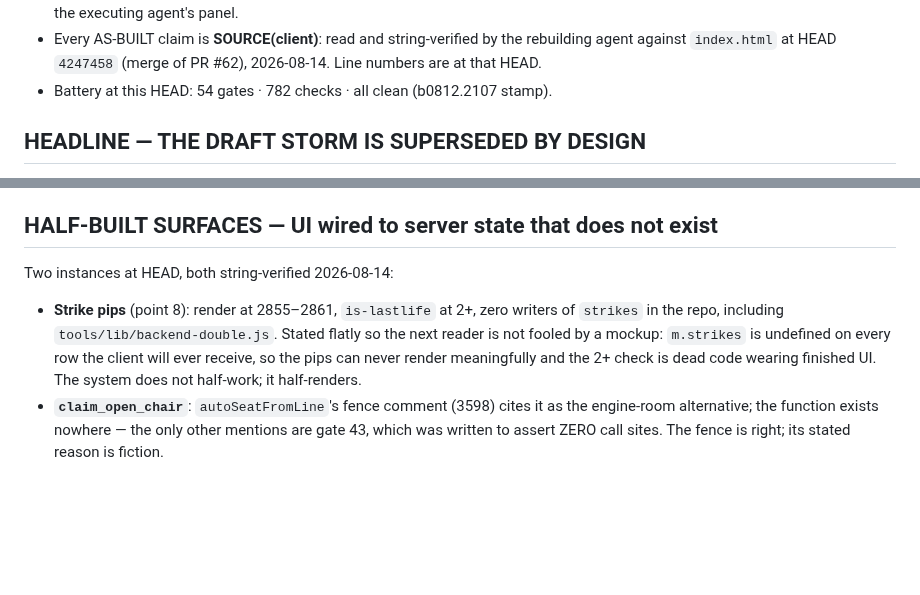
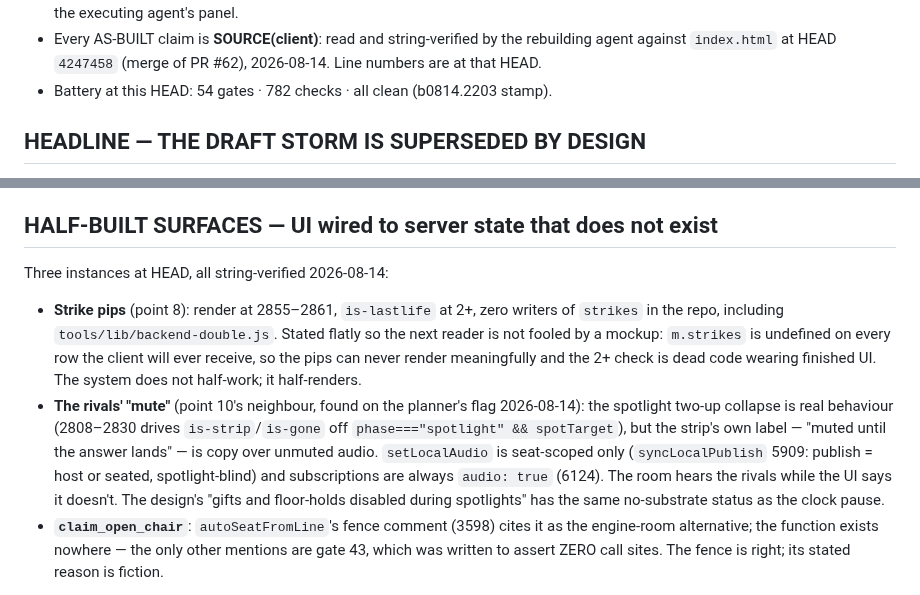
Before and after one commit to nickpeets/afterhours, a Markdown page: tools/DESIGN-DIFF.md, 2 parts joined by grey strips. Drawn GitHub-style; blank space fills up the shorter version.

```diff
--- a/tools/DESIGN-DIFF.md
+++ b/tools/DESIGN-DIFF.md
@@ -15,7 +15,7 @@ PROVENANCE, per METHOD rule 12 — read this before quoting anything below.
 - Every AS-BUILT claim is **SOURCE(client)**: read and string-verified by the
   rebuilding agent against `index.html` at HEAD `4247458` (merge of PR #62),
   2026-08-14.  Line numbers are at that HEAD.
-- Battery at this HEAD: 54 gates · 782 checks · all clean (b0812.2107 stamp).
+- Battery at this HEAD: 54 gates · 782 checks · all clean (b0814.2203 stamp).
 
 ## HEADLINE — THE DRAFT STORM IS SUPERSEDED BY DESIGN
 
@@ -124,7 +124,7 @@ final; recorded here verbatim from the tab:
 
 ## HALF-BUILT SURFACES — UI wired to server state that does not exist
 
-Two instances at HEAD, both string-verified 2026-08-14:
+Three instances at HEAD, all string-verified 2026-08-14:
 
 - **Strike pips** (point 8): render at 2855–2861, `is-lastlife` at 2+, zero
   writers of `strikes` in the repo, including `tools/lib/backend-double.js`.
@@ -132,6 +132,15 @@ Two instances at HEAD, both string-verified 2026-08-14:
   undefined on every row the client will ever receive, so the pips can never
   render meaningfully and the 2+ check is dead code wearing finished UI.  The
   system does not half-work; it half-renders.
+- **The rivals' "mute"** (point 10's neighbour, found on the planner's flag
+  2026-08-14): the spotlight two-up collapse is real behaviour (2808–2830
+  drives `is-strip`/`is-gone` off `phase==="spotlight" && spotTarget`), but
+  the strip's own label — "muted until the answer lands" — is copy over
+  unmuted audio.  `setLocalAudio` is seat-scoped only (`syncLocalPublish`
+  5909: publish = host or seated, spotlight-blind) and subscriptions are
+  always `audio: true` (6124).  The room hears the rivals while the UI says
+  it doesn't.  The design's "gifts and floor-holds disabled during
+  spotlights" has the same no-substrate status as the clock pause.
 - **`claim_open_chair`**: `autoSeatFromLine`'s fence comment (3598) cites it
   as the engine-room alternative; the function exists nowhere — the only
   other mentions are gate 43, which was written to assert ZERO call sites.
```
Also changed, not shown: tools/SEQUENCE-show.md (+13 -3 lines).
